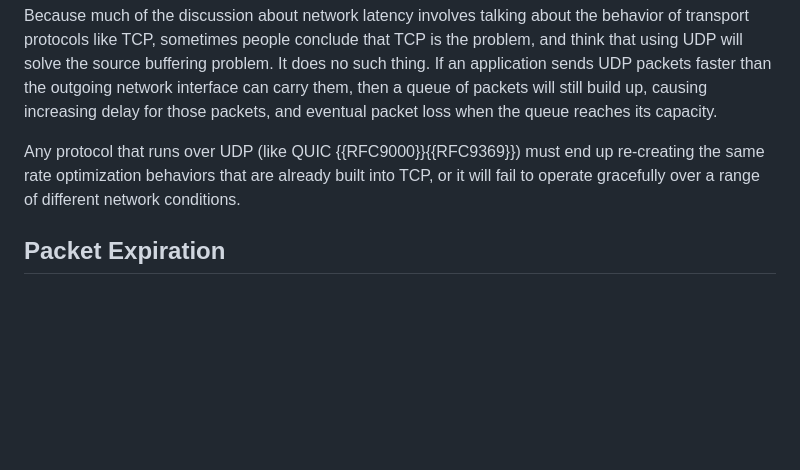
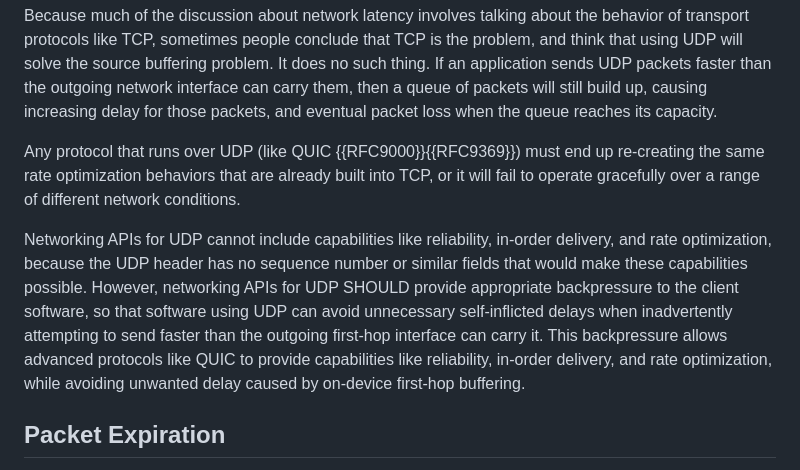
Before and after one commit to StuartCheshire/draft-cheshire-sbm, a Markdown page: draft-cheshire-sbm.md, the part around the change. Drawn GitHub-style; blank space fills up the shorter version.

Commit message:
Additional commentary on using UDP

```diff
--- a/draft-cheshire-sbm.md
+++ b/draft-cheshire-sbm.md
@@ -868,6 +868,20 @@ re-creating the same rate optimization behaviors that
 are already built into TCP, or it will fail to operate
 gracefully over a range of different network conditions.
 
+Networking APIs for UDP cannot include capabilities like
+reliability, in-order delivery, and rate optimization,
+because the UDP header has no sequence number or similar
+fields that would make these capabilities possible.
+However, networking APIs for UDP SHOULD provide appropriate
+backpressure to the client software, so that software
+using UDP can avoid unnecessary self-inflicted
+delays when inadvertently attempting to send faster
+than the outgoing first-hop interface can carry it.
+This backpressure allows advanced protocols
+like QUIC to provide capabilities like reliability,
+in-order delivery, and rate optimization, while avoiding
+unwanted delay caused by on-device first-hop buffering.
+
 ## Packet Expiration
 
 One approach that is sometimes used, is to send packets
```
